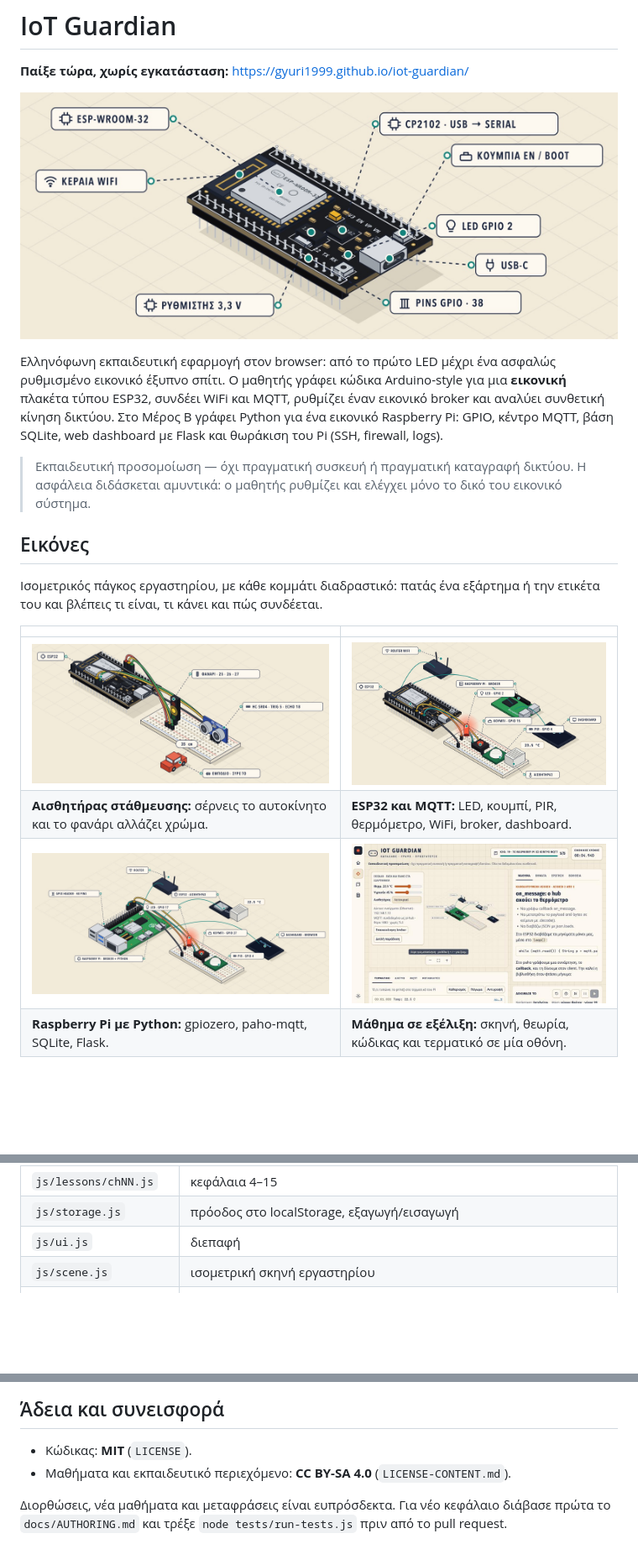
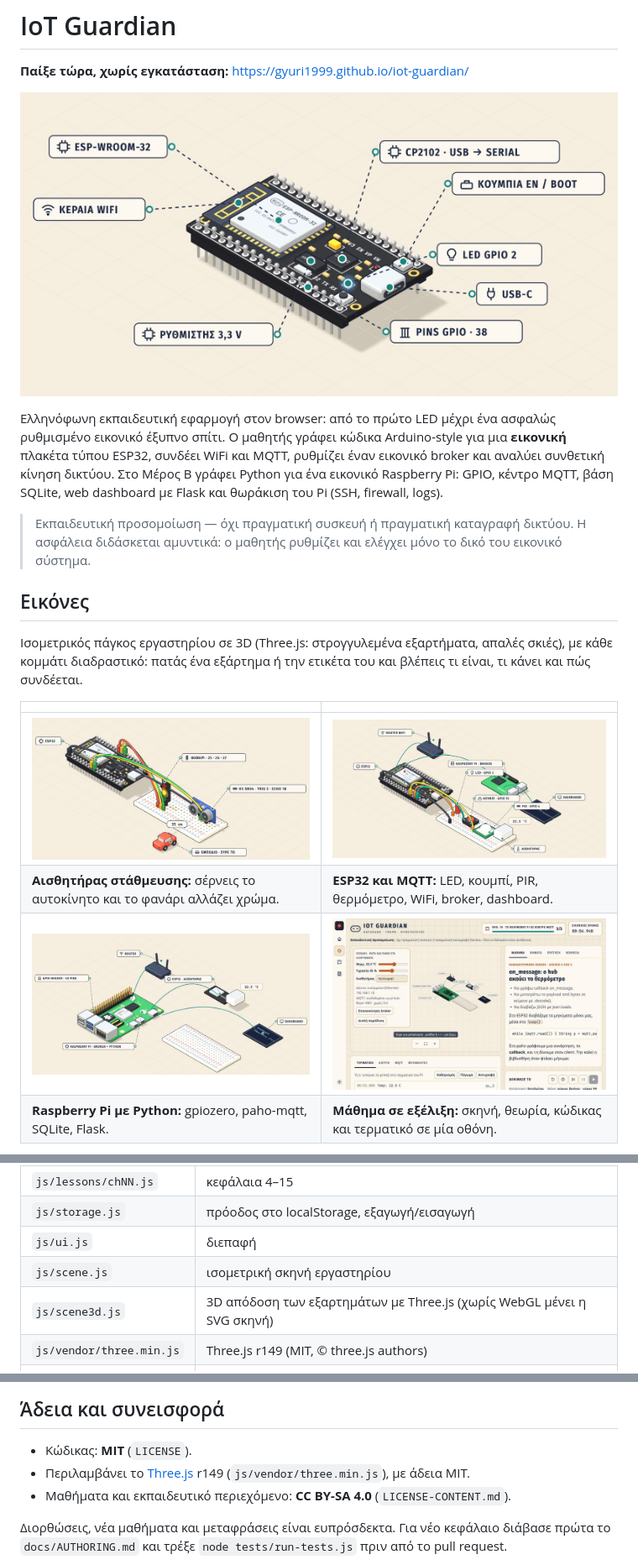
Before and after one commit to Gyuri1999/iot-guardian, a Markdown page: README.md, 3 parts joined by grey strips. Shown at 84% size. GitHub-like rendering; pictures changed too: docs/screenshots/esp32-lab.jpg, docs/screenshots/esp32.jpg, docs/screenshots/parking.jpg; blank space fills up the shorter version.

```diff
--- a/README.md
+++ b/README.md
@@ -10,7 +10,7 @@
 
 ## Εικόνες
 
-Ισομετρικός πάγκος εργαστηρίου, με κάθε κομμάτι διαδραστικό: πατάς ένα εξάρτημα ή την ετικέτα του και βλέπεις τι είναι, τι κάνει και πώς συνδέεται.
+Ισομετρικός πάγκος εργαστηρίου σε 3D (Three.js: στρογγυλεμένα εξαρτήματα, απαλές σκιές), με κάθε κομμάτι διαδραστικό: πατάς ένα εξάρτημα ή την ετικέτα του και βλέπεις τι είναι, τι κάνει και πώς συνδέεται.
 
 | | |
 |---|---|
@@ -102,6 +102,8 @@ node tests/run-tests.js --only c7
 | `js/storage.js` | πρόοδος στο localStorage, εξαγωγή/εισαγωγή |
 | `js/ui.js` | διεπαφή |
 | `js/scene.js` | ισομετρική σκηνή εργαστηρίου |
+| `js/scene3d.js` | 3D απόδοση των εξαρτημάτων με Three.js (χωρίς WebGL μένει η SVG σκηνή) |
+| `js/vendor/three.min.js` | Three.js r149 (MIT, © three.js authors) |
 | `js/real.js` | πάνελ αληθινού ESP32 και μικρός MQTT client πάνω από WebSocket |
 | `real-lab/` | τοπικός βοηθός (compile/upload, Serial, Mosquitto) και `IoTGuardian.h` |
 | `tools/real-compile.js` | compile όλων των λύσεων για αληθινό ESP32 |
@@ -124,6 +126,7 @@ node tests/run-tests.js --only c7
 ## Άδεια και συνεισφορά
 
 - Κώδικας: **MIT** (`LICENSE`).
+- Περιλαμβάνει το [Three.js](https://threejs.org) r149 (`js/vendor/three.min.js`), με άδεια MIT.
 - Μαθήματα και εκπαιδευτικό περιεχόμενο: **CC BY-SA 4.0** (`LICENSE-CONTENT.md`).
 
 Διορθώσεις, νέα μαθήματα και μεταφράσεις είναι ευπρόσδεκτα. Για νέο κεφάλαιο διάβασε πρώτα το `docs/AUTHORING.md` και τρέξε `node tests/run-tests.js` πριν από το pull request.
```
Also changed, not shown: 8 other files.
